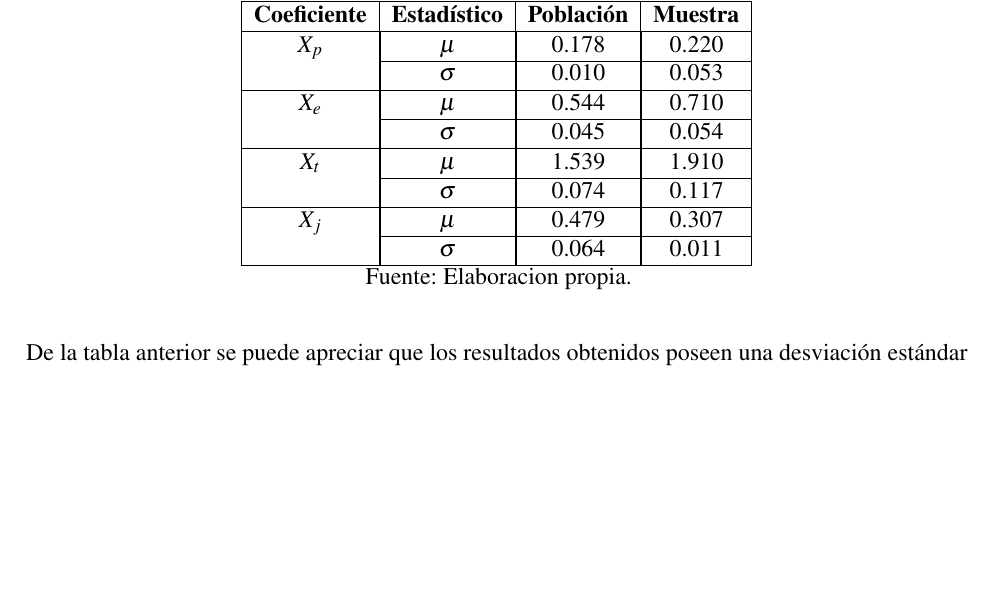
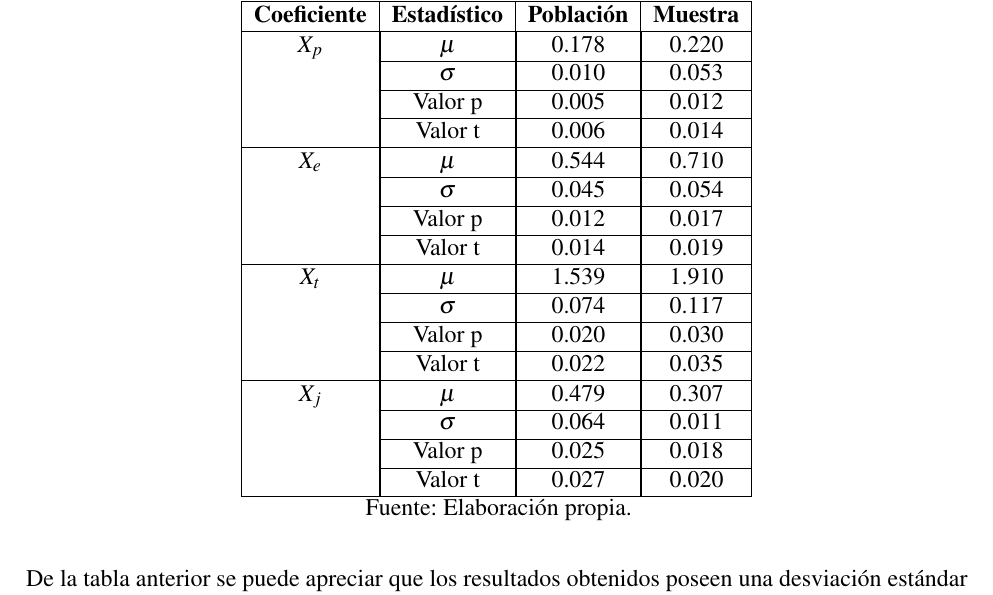
Before and after one commit to LukasWolff2002/TAREA_2_AUTITOS, a LaTeX document (INFORME/informe.tex): part of page 5 of 6, cut so that both start at the same text, the shorter picture padded with empty space. Compiled offline with pdfLaTeX.

Commit message:
agrego discusion1

```diff
--- a/INFORME/informe.tex
+++ b/INFORME/informe.tex
@@ -268,16 +268,28 @@ siguiente tabla con valores estadísticos.\\
     \hline
     \textbf{Coeficiente} & \textbf{Estadístico} & \textbf{Población} & \textbf{Muestra} \\ \hline
     $X_p$ & \multicolumn{1}{|c|}{\(\mu\)} & \multicolumn{1}{|c|}{0.178} & \multicolumn{1}{|c|}{0.220} \\ \cline{2-4}
-    & \multicolumn{1}{|c|}{\(\sigma\)} & \multicolumn{1}{|c|}{0.010} & \multicolumn{1}{|c|}{0.053} \\ \hline
+    & \multicolumn{1}{|c|}{\(\sigma\)} & \multicolumn{1}{|c|}{0.010} & \multicolumn{1}{|c|}{0.053} \\ \cline{2-4}
+    & \multicolumn{1}{|c|}{Valor p} & \multicolumn{1}{|c|}{0.005} & \multicolumn{1}{|c|}{0.012} \\ \cline{2-4}
+    & \multicolumn{1}{|c|}{Valor t} & \multicolumn{1}{|c|}{0.006} & \multicolumn{1}{|c|}{0.014} \\ \hline
+
     $X_e$ & \multicolumn{1}{|c|}{\(\mu\)} & \multicolumn{1}{|c|}{0.544} & \multicolumn{1}{|c|}{0.710} \\ \cline{2-4}
-    & \multicolumn{1}{|c|}{\(\sigma\)} & \multicolumn{1}{|c|}{0.045} & \multicolumn{1}{|c|}{0.054} \\ \hline
+    & \multicolumn{1}{|c|}{\(\sigma\)} & \multicolumn{1}{|c|}{0.045} & \multicolumn{1}{|c|}{0.054} \\ \cline{2-4}
+    & \multicolumn{1}{|c|}{Valor p} & \multicolumn{1}{|c|}{0.012} & \multicolumn{1}{|c|}{0.017} \\ \cline{2-4}
+    & \multicolumn{1}{|c|}{Valor t} & \multicolumn{1}{|c|}{0.014} & \multicolumn{1}{|c|}{0.019} \\ \hline
+
     $X_t$ & \multicolumn{1}{|c|}{\(\mu\)} & \multicolumn{1}{|c|}{1.539} & \multicolumn{1}{|c|}{1.910} \\ \cline{2-4}
-    & \multicolumn{1}{|c|}{\(\sigma\)} & \multicolumn{1}{|c|}{0.074} & \multicolumn{1}{|c|}{0.117} \\ \hline
+    & \multicolumn{1}{|c|}{\(\sigma\)} & \multicolumn{1}{|c|}{0.074} & \multicolumn{1}{|c|}{0.117} \\ \cline{2-4}
+    & \multicolumn{1}{|c|}{Valor p} & \multicolumn{1}{|c|}{0.020} & \multicolumn{1}{|c|}{0.030} \\ \cline{2-4}
+    & \multicolumn{1}{|c|}{Valor t} & \multicolumn{1}{|c|}{0.022} & \multicolumn{1}{|c|}{0.035} \\ \hline
+
     $X_j$ & \multicolumn{1}{|c|}{\(\mu\)} & \multicolumn{1}{|c|}{0.479} & \multicolumn{1}{|c|}{0.307} \\ \cline{2-4}
-    & \multicolumn{1}{|c|}{\(\sigma\)} & \multicolumn{1}{|c|}{0.064} & \multicolumn{1}{|c|}{0.011} \\ \hline
+    & \multicolumn{1}{|c|}{\(\sigma\)} & \multicolumn{1}{|c|}{0.064} & \multicolumn{1}{|c|}{0.011} \\ \cline{2-4}
+    & \multicolumn{1}{|c|}{Valor p} & \multicolumn{1}{|c|}{0.025} & \multicolumn{1}{|c|}{0.018} \\ \cline{2-4}
+    & \multicolumn{1}{|c|}{Valor t} & \multicolumn{1}{|c|}{0.027} & \multicolumn{1}{|c|}{0.020} \\ \hline
     \end{tabular}
-    \\Fuente: Elaboracion propia.
+    \\Fuente: Elaboración propia.
 \end{table}
+
 
 De la tabla anterior se puede apreciar que los resultados obtenidos poseen una desviación estándar insignificante, por lo que se
 consideran representativos para cada coeficiente.
```
Also changed, not shown: INFORMEbuild/informe.pdf, 3 other files.
